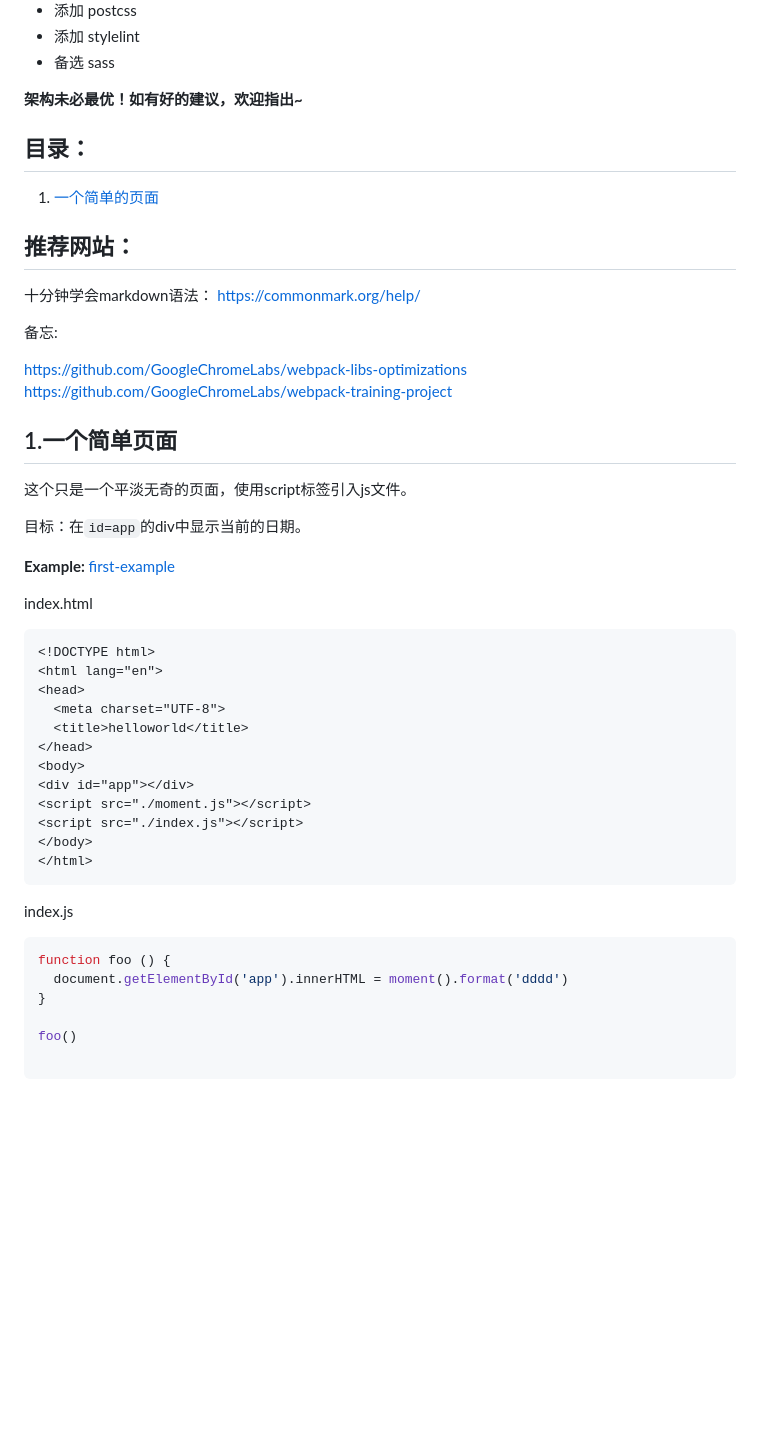
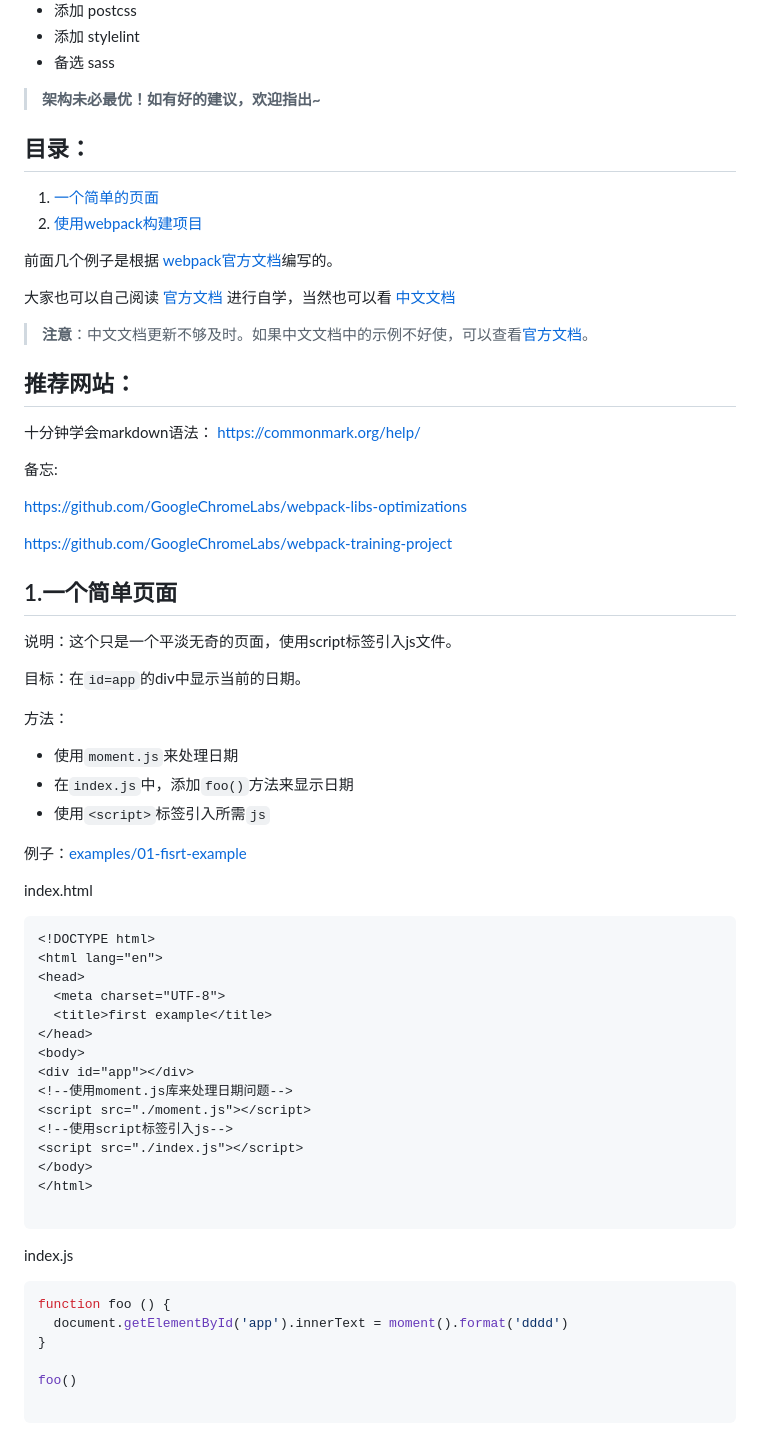
Before and after one commit to crazyvalse/webpack-tutorial, a Markdown page: README.md, the part around the change printed below. GitHub-like rendering; blank space fills up the shorter version.

````diff
--- a/README.md
+++ b/README.md
@@ -20,10 +22,18 @@
 - 添加 stylelint
 - 备选 sass
 
-**架构未必最优！如有好的建议，欢迎指出~**
+> **架构未必最优！如有好的建议，欢迎指出~**
 
 ## 目录：
   1. [一个简单的页面](#t01)
+  2. [使用webpack构建项目](#t02)
+
+前面几个例子是根据 [webpack官方文档][01]编写的。
+
+大家也可以自己阅读 [官方文档][01] 进行自学，当然也可以看 [中文文档][02]
+
+> **注意**：中文文档更新不够及时。如果中文文档中的示例不好使，可以查看[官方文档][01]。
+
 
 ## 推荐网站：
 十分钟学会markdown语法： <https://commonmark.org/help/>
@@ -31,14 +41,20 @@
 备忘:
 
 https://github.com/GoogleChromeLabs/webpack-libs-optimizations
+
 https://github.com/GoogleChromeLabs/webpack-training-project
 
 ## <a id="t01">1.一个简单页面</a>
-这个只是一个平淡无奇的页面，使用script标签引入js文件。
+说明：这个只是一个平淡无奇的页面，使用script标签引入js文件。
 
 目标：在`id=app`的div中显示当前的日期。
 
-**Example:** [first-example](./examples/01-fisrt-example)
+方法：
+- 使用`moment.js`来处理日期
+- 在`index.js`中，添加`foo()`方法来显示日期
+- 使用`<script>`标签引入所需`js`
+
+例子：[examples/01-fisrt-example](./examples/01-fisrt-example)
 
 index.html
 ```html
@@ -46,20 +62,23 @@ index.html
 <html lang="en">
 <head>
   <meta charset="UTF-8">
-  <title>helloworld</title>
+  <title>first example</title>
 </head>
 <body>
 <div id="app"></div>
+<!--使用moment.js库来处理日期问题-->
 <script src="./moment.js"></script>
+<!--使用script标签引入js-->
 <script src="./index.js"></script>
 </body>
 </html>
+
 ```
 
 index.js
 ```javascript
 function foo () {
-  document.getElementById('app').innerHTML = moment().format('dddd')
+  document.getElementById('app').innerText = moment().format('dddd')
 }
 
 foo()
````
Also changed, not shown: other parts of README.md (+7 -0 lines), imgs/21.png (added), 2 other files.
